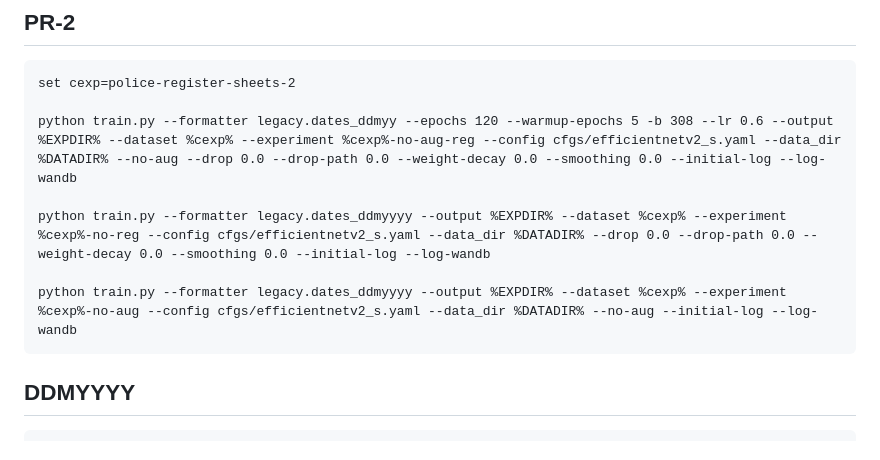
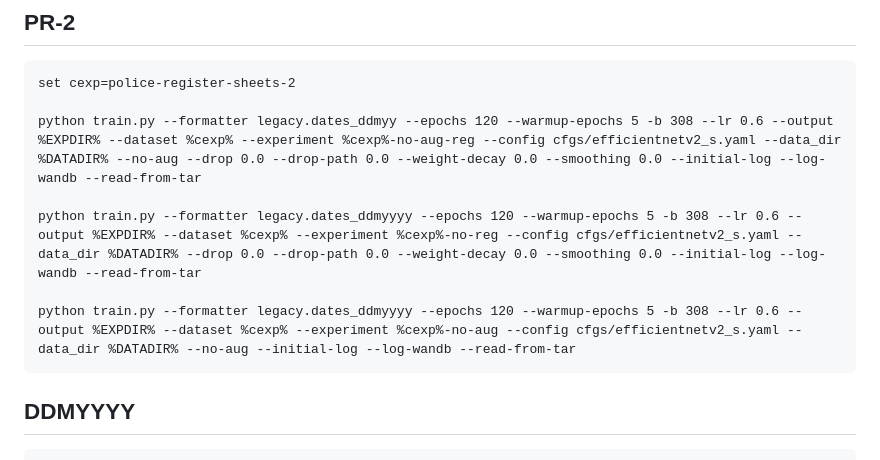
Before and after one commit to TorbenSDJohansen/DARE, a Markdown page: cmds/ablation.md, the part around the change. GitHub-like rendering.

Commit message:
fixes to PR-2 ablation params

````diff
--- a/cmds/ablation.md
+++ b/cmds/ablation.md
@@ -50,11 +50,11 @@ python train.py --formatter legacy.dates_ddmyyyy --output %EXPDIR% --dataset %ce
 ```
 set cexp=police-register-sheets-2
 
-python train.py --formatter legacy.dates_ddmyy --epochs 120 --warmup-epochs 5 -b 308 --lr 0.6 --output %EXPDIR% --dataset %cexp% --experiment %cexp%-no-aug-reg --config cfgs/efficientnetv2_s.yaml --data_dir %DATADIR% --no-aug --drop 0.0 --drop-path 0.0 --weight-decay 0.0 --smoothing 0.0 --initial-log --log-wandb
+python train.py --formatter legacy.dates_ddmyy --epochs 120 --warmup-epochs 5 -b 308 --lr 0.6 --output %EXPDIR% --dataset %cexp% --experiment %cexp%-no-aug-reg --config cfgs/efficientnetv2_s.yaml --data_dir %DATADIR% --no-aug --drop 0.0 --drop-path 0.0 --weight-decay 0.0 --smoothing 0.0 --initial-log --log-wandb --read-from-tar
 
-python train.py --formatter legacy.dates_ddmyyyy --output %EXPDIR% --dataset %cexp% --experiment %cexp%-no-reg --config cfgs/efficientnetv2_s.yaml --data_dir %DATADIR% --drop 0.0 --drop-path 0.0 --weight-decay 0.0 --smoothing 0.0 --initial-log --log-wandb
+python train.py --formatter legacy.dates_ddmyyyy --epochs 120 --warmup-epochs 5 -b 308 --lr 0.6 --output %EXPDIR% --dataset %cexp% --experiment %cexp%-no-reg --config cfgs/efficientnetv2_s.yaml --data_dir %DATADIR% --drop 0.0 --drop-path 0.0 --weight-decay 0.0 --smoothing 0.0 --initial-log --log-wandb --read-from-tar
 
-python train.py --formatter legacy.dates_ddmyyyy --output %EXPDIR% --dataset %cexp% --experiment %cexp%-no-aug --config cfgs/efficientnetv2_s.yaml --data_dir %DATADIR% --no-aug --initial-log --log-wandb
+python train.py --formatter legacy.dates_ddmyyyy --epochs 120 --warmup-epochs 5 -b 308 --lr 0.6 --output %EXPDIR% --dataset %cexp% --experiment %cexp%-no-aug --config cfgs/efficientnetv2_s.yaml --data_dir %DATADIR% --no-aug --initial-log --log-wandb --read-from-tar
 ```
 
 ## DDMYYYY
````
